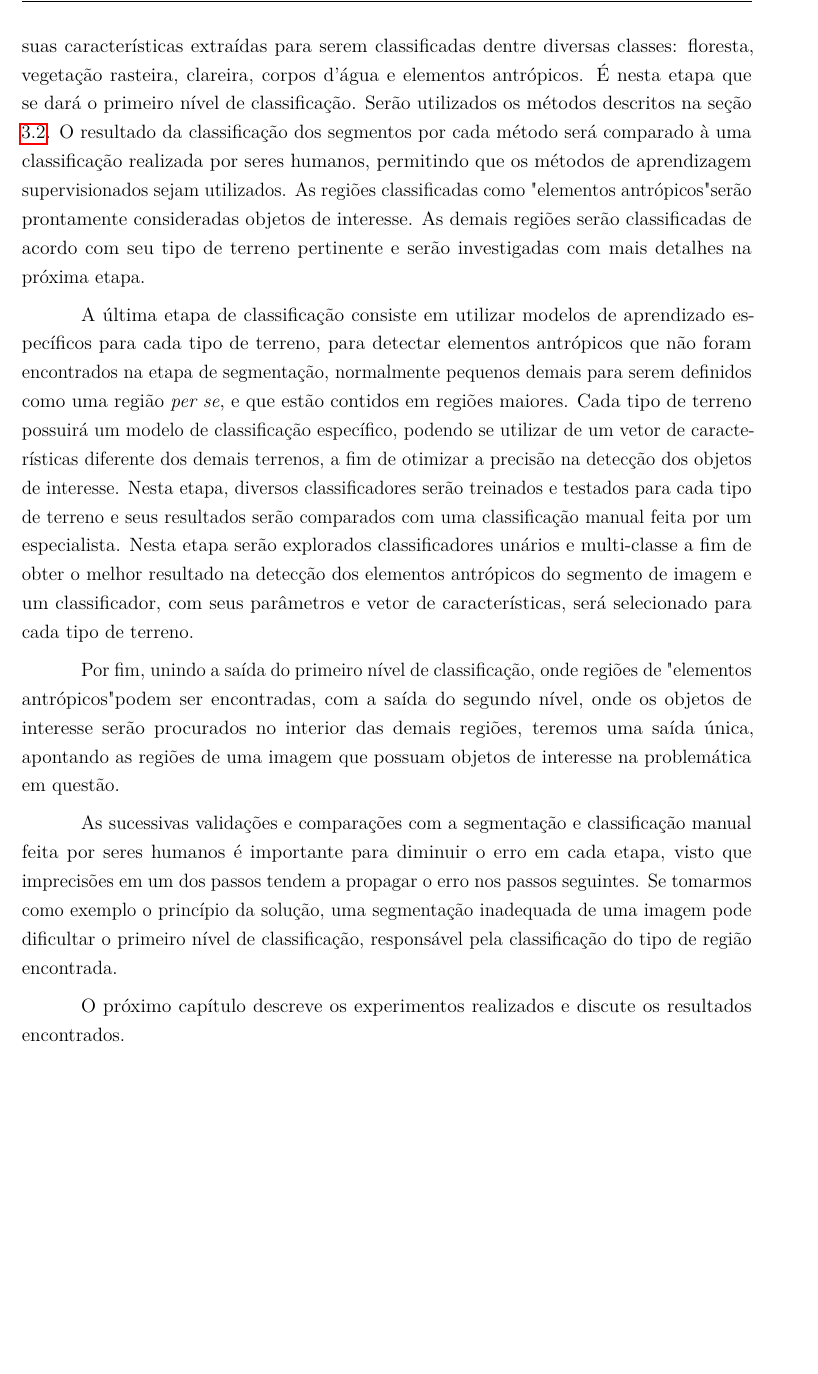
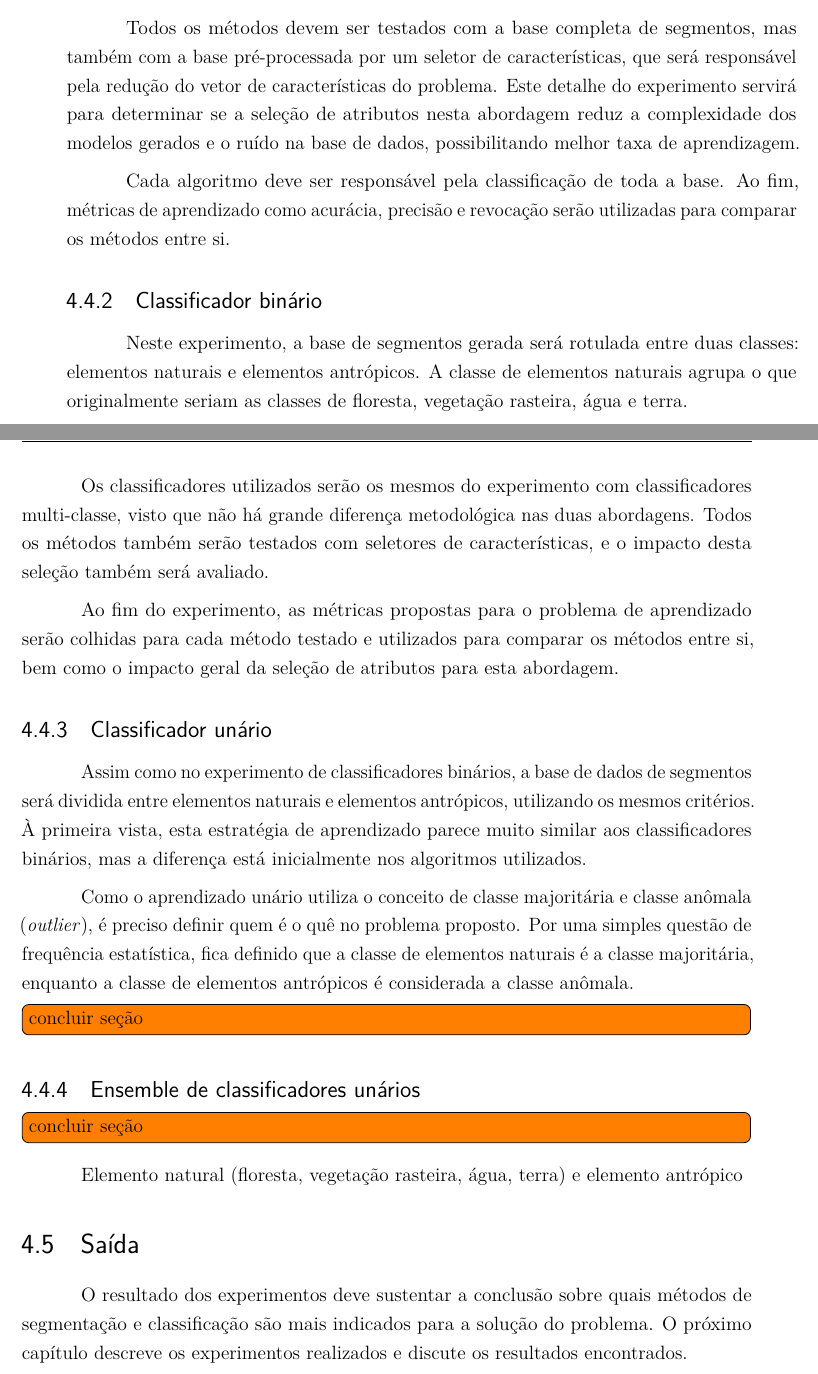
Before and after one commit to luizcavalcanti/dissertacao, a LaTeX thesis (final/dissertacao.tex, which reads final/metodologia.tex): part of page 40 of 73 before the commit and two parts of pages 41 and 42 of 75 after it, the two joined at a grey line, cut at the place of the change, the shorter picture padded with empty space. Compiled offline with pdfLaTeX.

Commit message:
[metodologia] começo da nova metodologia
Signed-off-by: Luiz Carlos Cavalcanti <cavalcanti.luiz@gmail.com>

```diff
--- a/final/metodologia.tex
+++ b/final/metodologia.tex
@@ -18,10 +18,9 @@ A primeira etapa do trabalho é a segmentação das imagens por tipo de terreno.
 
-Posteriormente, as regiões encontradas na segmentação das imagens devem ter suas características extraídas para serem classificadas dentre diversas classes: floresta, vegetação rasteira, clareira, corpos d'água e elementos antrópicos. É nesta etapa que se dará o primeiro nível de classificação. Serão utilizados os métodos descritos na seção \ref{sec:trClassificacao}. O resultado da classificação dos segmentos por cada método será comparado à uma classificação realizada por seres humanos, permitindo que os métodos de aprendizagem supervisionados sejam utilizados. As regiões classificadas como "elementos antrópicos" serão prontamente consideradas objetos de interesse. As demais regiões serão classificadas de acordo com seu tipo de terreno pertinente e serão investigadas com mais detalhes na próxima etapa.
+Embora esta seja uma arquitetura simples, bastante difundida na literatura, nuances para o problema apresentado neste trabalho devem ser levadas em conta. Para chegarmos à conclusão de quais segmentadores, extratores e classificadores devem ser utilizados, são necessárias várias etapas de experimentação, validação de resultados e análises.
 
-A última etapa de classificação consiste em utilizar modelos de aprendizado específicos para cada tipo de terreno, para detectar elementos antrópicos que não foram encontrados na etapa de segmentação, normalmente pequenos demais para serem definidos como uma região \textit{per se}, e que estão contidos em regiões maiores. Cada tipo de terreno possuirá um modelo de classificação específico, podendo se utilizar de um vetor de características diferente dos demais terrenos, a fim de otimizar a precisão na detecção dos objetos de interesse. Nesta etapa, diversos classificadores serão treinados e testados para cada tipo de terreno e seus resultados serão comparados com uma classificação manual feita por um especialista. Nesta etapa serão explorados classificadores unários e multi-classe a fim de obter o melhor resultado na detecção dos elementos antrópicos do segmento de imagem e um classificador, com seus parâmetros e vetor de características, será selecionado para cada tipo de terreno.
+\section{Entrada}
 
-Por fim, unindo a saída do primeiro nível de classificação, onde regiões de "elementos antrópicos" podem ser encontradas, com a saída do segundo nível, onde os objetos de interesse serão procurados no interior das demais regiões, teremos uma saída única, apontando as regiões de uma imagem que possuam objetos de interesse na problemática em questão.
+Uma base de dados com imagens aéreas de floresta tropical precisa ser formada. Todas as imagens precisam ter as mesmas dimensões, condições visuais semelhantes e preferencialmente pertencerem à região de floresta amazônica, excluindo imagens de cidades e povoados da região.
 
-As sucessivas validações e comparações com a segmentação e classificação manual feita por seres humanos é importante para diminuir o erro em cada etapa, visto que imprecisões em um dos passos tendem a propagar o erro nos passos seguintes. Se tomarmos como exemplo o princípio da solução, uma segmentação inadequada de uma imagem pode dificultar o primeiro nível de classificação, responsável pela classificação do tipo de região encontrada.
+Como serão processada por uma etapa de segmentação, as imagens não sofrerão nenhum tipo de filtragem, ficando estas a cargo dos segmentadores a serem avaliados. A base de imagens gerada nesta etapa é um dos objetivos específicos deste trabalho.
 
-O próximo capítulo descreve os experimentos realizados e discute os resultados encontrados.
@@ -27,0 +49,31 @@ O próximo capítulo descreve os experimentos realizados e discute os resultados
+Nesta estratégia, a base de segmentos gerada será rotulada entre cinco classes possíveis: floresta, vegetação rasteira, água, terra e elemento antrópico. Diversos algoritmos que possibilitam clasificação multi-classe serão utilizados, tendo em mente que é importante testar métodos simbólicos, bayesianos, não-paramétricos, máquina de vetores de suporte, entre outros.
+
+Todos os métodos devem ser testados com a base completa de segmentos, mas também com a base pré-processada por um seletor de características, que será responsável pela redução do vetor de características do problema. Este detalhe do experimento servirá para determinar se a seleção de atributos nesta abordagem reduz a complexidade dos modelos gerados e o ruído na base de dados, possibilitando melhor taxa de aprendizagem.
+
+Cada algoritmo deve ser responsável pela classificação de toda a base. Ao fim, métricas de aprendizado como acurácia, precisão e revocação serão utilizadas para comparar os métodos entre si.
+
+\subsection{Classificador binário}
+
+Neste experimento, a base de segmentos gerada será rotulada entre duas classes: elementos naturais e elementos antrópicos. A classe de elementos naturais agrupa o que originalmente seriam as classes de floresta, vegetação rasteira, água e terra.
+
+Os classificadores utilizados serão os mesmos do experimento com classificadores multi-classe, visto que não há grande diferença metodológica nas duas abordagens. Todos os métodos também serão testados com seletores de características, e o impacto desta seleção também será avaliado.
+
+Ao fim do experimento, as métricas propostas para o problema de aprendizado serão colhidas para cada método testado e utilizados para comparar os métodos entre si, bem como o impacto geral da seleção de atributos para esta abordagem.
+
+\subsection{Classificador unário}
+
+Assim como no experimento de classificadores binários, a base de dados de segmentos será dividida entre elementos naturais e elementos antrópicos, utilizando os mesmos critérios. À primeira vista, esta estratégia de aprendizado parece muito similar aos classificadores binários, mas a diferença está inicialmente nos algoritmos utilizados.
+
+Como o aprendizado unário utiliza o conceito de classe majoritária e classe anômala (\textit{outlier}), é preciso definir quem é o quê no problema proposto. Por uma simples questão de frequência estatística, fica definido que a classe de elementos naturais é a classe majoritária, enquanto a classe de elementos antrópicos é considerada a classe anômala.
+
+\todo[inline]{concluir seção}
+
+\subsection{Ensemble de classificadores unários}
+
+\todo[inline]{concluir seção}
+
+Elemento natural (floresta, vegetação rasteira, água, terra) e elemento antrópico
+
+\section{Saída}
+
+O resultado dos experimentos deve sustentar a conclusão sobre quais métodos de segmentação e classificação são mais indicados para a solução do problema. O próximo capítulo descreve os experimentos realizados e discute os resultados encontrados.
```
Also changed, not shown: final/metodologia.tex (38 more changed lines).
